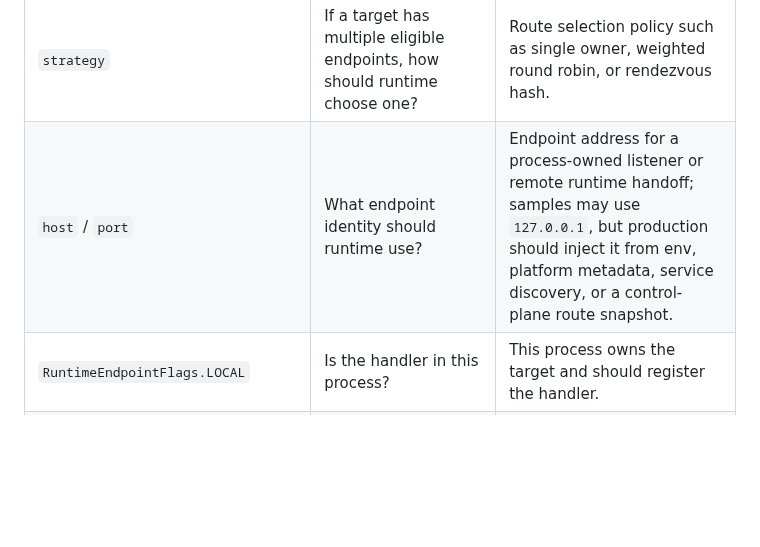
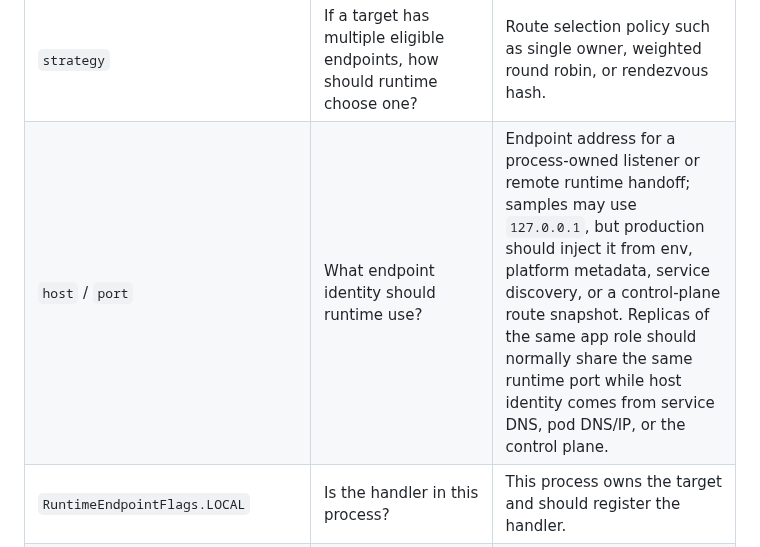
Before and after one commit to phuong-tran/coakka-samples, a Markdown page: README.md, the part around the change. GitHub-like rendering; blank space fills up the shorter version.

Commit message:
docs: clarify replicated endpoint host and port

```diff
--- a/README.md
+++ b/README.md
@@ -862,7 +862,7 @@ RuntimeEndpointFlags  = endpoint state, such as LOCAL or UNAVAILABLE
 | `target` | What capability is the caller asking for? | Stable capability address, not a class name, function name, or URL. |
 | `source` | Who is sending this request or reply? | Caller or responder identity used for diagnostics, correlation, and reply naming. |
 | `strategy` | If a target has multiple eligible endpoints, how should runtime choose one? | Route selection policy such as single owner, weighted round robin, or rendezvous hash. |
-| `host` / `port` | What endpoint identity should runtime use? | Endpoint address for a process-owned listener or remote runtime handoff; samples may use `127.0.0.1`, but production should inject it from env, platform metadata, service discovery, or a control-plane route snapshot. |
+| `host` / `port` | What endpoint identity should runtime use? | Endpoint address for a process-owned listener or remote runtime handoff; samples may use `127.0.0.1`, but production should inject it from env, platform metadata, service discovery, or a control-plane route snapshot. Replicas of the same app role should normally share the same runtime port while host identity comes from service DNS, pod DNS/IP, or the control plane. |
 | `RuntimeEndpointFlags.LOCAL` | Is the handler in this process? | This process owns the target and should register the handler. |
 | `RuntimeEndpointFlags.UNAVAILABLE` | Should this endpoint stay visible but receive no new work? | Endpoint remains in the snapshot but is excluded from new route selection. |
 | no `LOCAL` flag | Is this a peer endpoint instead of my handler? | The endpoint is a peer/remote endpoint, not a handler owned by this process. |
```
Also changed, not shown: docs/containerized-runtime.md (+25 -0 lines), docs/runtime-integration-guide.md (+26 -1 lines).
